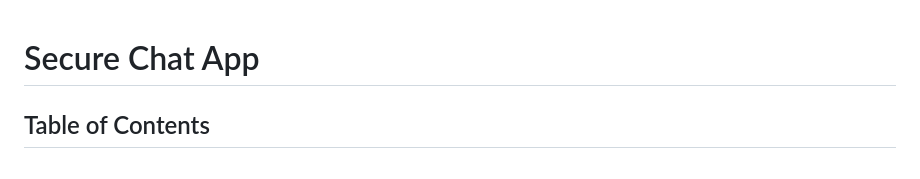
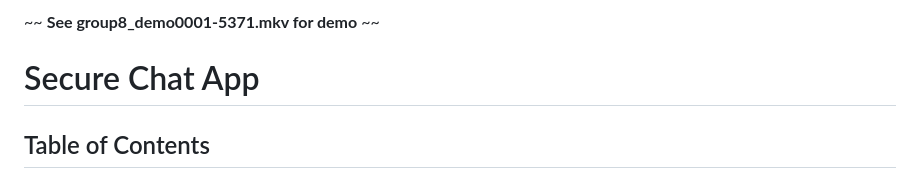
Before and after one commit to SE3A04-Project-Team/secure-chat-app, a Markdown page: README.md, the part around the change. GitHub-like rendering.

```diff
--- a/README.md
+++ b/README.md
@@ -1,3 +1,4 @@
+~~ **See group8_demo0001-5371.mkv for demo** ~~
 # Secure Chat App
 ## Table of Contents
 - [Description](#description)
```
